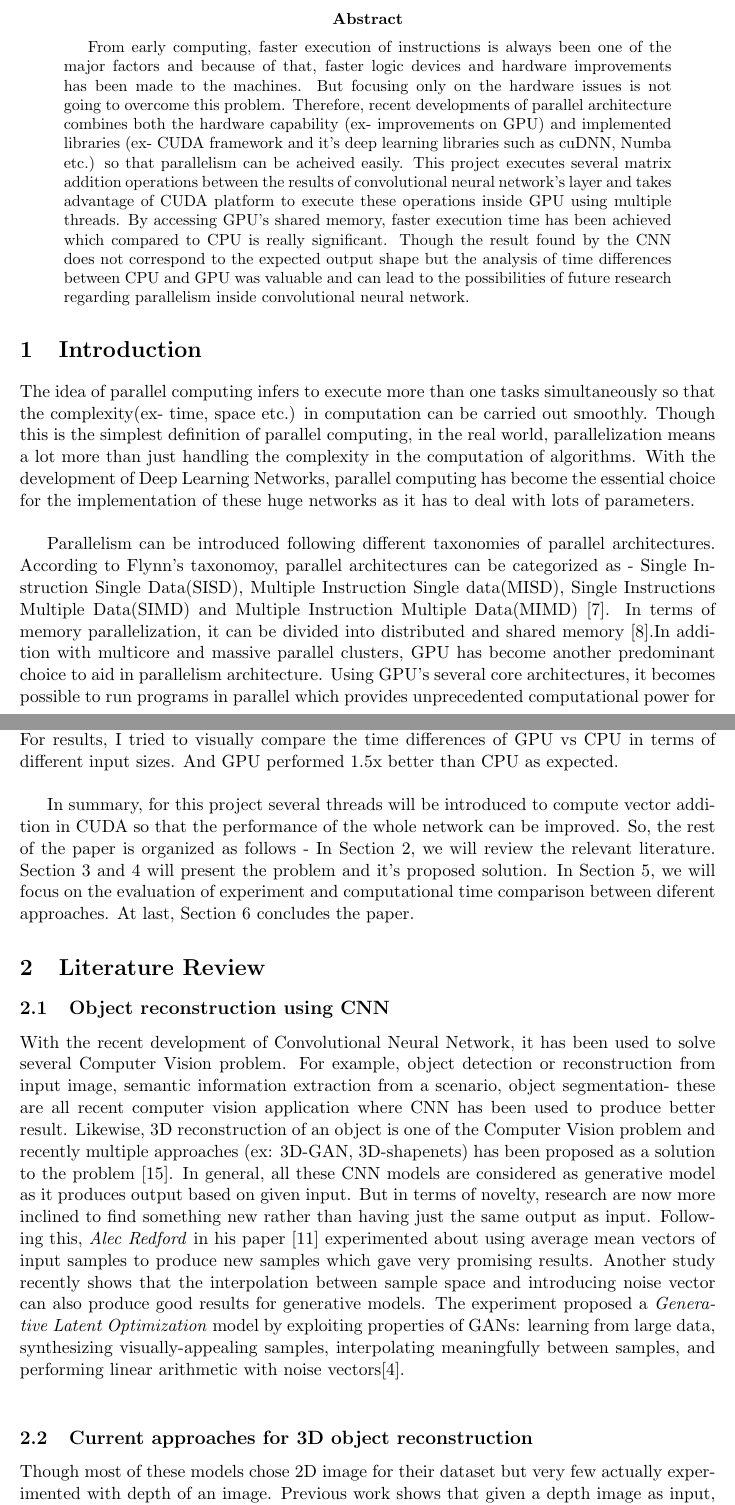
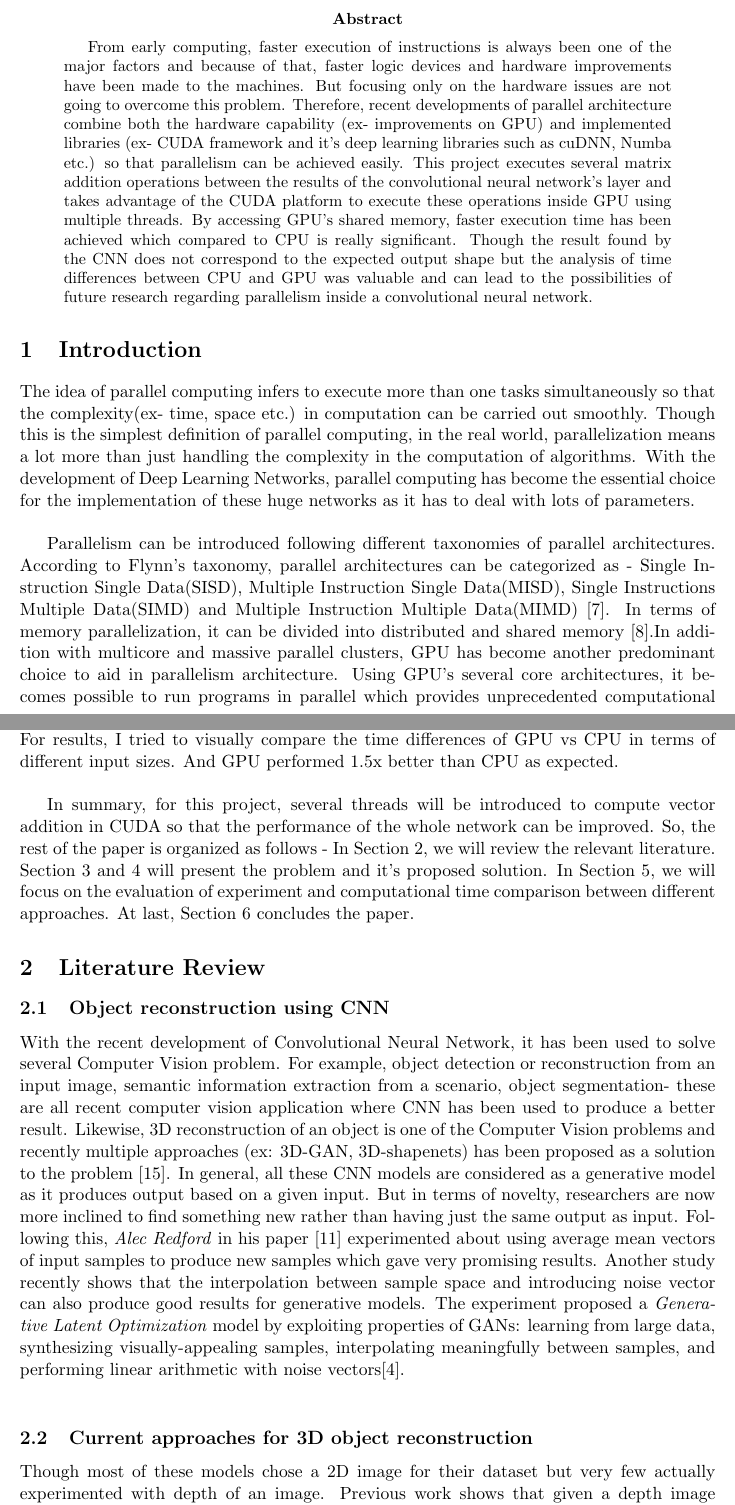
Before and after one commit to tansinjahan/tansinjahan.github.io, a LaTeX paper (projects/COMP5704/Final_Paper.tex): two parts of pages 1 and 2 of 11, joined at a grey line, cut so that both start at the same text. Compiled offline with pdfLaTeX.

Commit message:
fixed some grammartical mistakes

```diff
--- a/projects/COMP5704/Final_Paper.tex
+++ b/projects/COMP5704/Final_Paper.tex
@@ -65,14 +65,13 @@ Ottawa, Canada K1S 5B6\\
 % Abstract
 % ############################################################################
 \begin{abstract}
-From early computing, faster execution of instructions is always been one of the major factors and because of that, faster logic devices and hardware improvements has been made to the machines. But focusing only on the hardware issues is not going to overcome this problem. Therefore, recent developments of parallel architecture combines both the hardware capability (ex- improvements on GPU) and implemented libraries (ex- CUDA framework and it's deep learning libraries such as cuDNN, Numba etc.) so that parallelism can be acheived easily. This project executes several matrix addition operations between the results of convolutional neural network's layer and takes advantage of CUDA platform to execute these operations inside GPU using multiple threads. By accessing GPU's shared memory, faster execution time has been achieved which compared to CPU is really significant. Though the result found by the CNN does not correspond to the expected output shape but the analysis of time differences between CPU and GPU was valuable and can lead to the possibilities of future research regarding parallelism inside convolutional neural network.
+From early computing, faster execution of instructions is always been one of the major factors and because of that, faster logic devices and hardware improvements have been made to the machines. But focusing only on the hardware issues are not going to overcome this problem. Therefore, recent developments of parallel architecture combine both the hardware capability (ex- improvements on GPU) and implemented libraries (ex- CUDA framework and it's deep learning libraries such as cuDNN, Numba etc.) so that parallelism can be achieved easily. This project executes several matrix addition operations between the results of the convolutional neural network's layer and takes advantage of the CUDA platform to execute these operations inside GPU using multiple threads. By accessing GPU's shared memory, faster execution time has been achieved which compared to CPU is really significant. Though the result found by the CNN does not correspond to the expected output shape but the analysis of time differences between CPU and GPU was valuable and can lead to the possibilities of future research regarding parallelism inside a convolutional neural network.
 \end{abstract}
 
 % ############################################################################
 \section{Introduction} \label{intro}
 % ############################################################################
-
 The idea of parallel computing infers to execute more than one tasks simultaneously so that the complexity(ex- time, space etc.) in computation can be carried out smoothly. Though this is the simplest definition of parallel computing, in the real world, parallelization means a lot more than just handling the complexity in the computation of algorithms. With the development of Deep Learning Networks, parallel computing has become the essential choice for the implementation of these huge networks as it has to deal with lots of parameters.\newline
 
-Parallelism can be introduced following different taxonomies of parallel architectures. According to Flynn's taxonomoy, parallel architectures can be categorized as - Single Instruction Single Data(SISD), Multiple Instruction Single data(MISD), Single Instructions Multiple Data(SIMD) and Multiple Instruction Multiple Data(MIMD) \cite{dr9}. In terms of memory parallelization, it can be divided into distributed and shared memory \cite{book1}.In addition with multicore and massive parallel clusters, GPU has become another predominant choice to aid in parallelism architecture. Using GPU's several core architectures, it becomes possible to run programs in parallel which provides unprecedented computational power for applications with large data. Now-a-days the ubiquity and easy access to GPU through google cloud computing \cite{mis1} has made it more popular.\newline
+Parallelism can be introduced following different taxonomies of parallel architectures. According to Flynn's taxonomy, parallel architectures can be categorized as - Single Instruction Single Data(SISD), Multiple Instruction Single Data(MISD), Single Instructions Multiple Data(SIMD) and Multiple Instruction Multiple Data(MIMD) \cite{dr9}. In terms of memory parallelization, it can be divided into distributed and shared memory \cite{book1}.In addition with multicore and massive parallel clusters, GPU has become another predominant choice to aid in parallelism architecture. Using GPU's several core architectures, it becomes possible to run programs in parallel which provides unprecedented computational power for applications with large data. Nowadays the ubiquity and easy access to GPU through google cloud computing \cite{mis1} has made it more popular.\newline
 
@@ -80,13 +79,14 @@ So, I have divided the project into several groups such as - convolution of each
 For results, I tried to visually compare the time differences of GPU vs CPU in terms of different input sizes. And GPU performed 1.5x better than CPU as expected.\newline
 
-In summary, for this project several threads will be introduced to compute vector addition in CUDA so that the performance of the whole network can be improved. So, the rest of the paper is organized as follows - In Section~\ref{litrev}, we will review the relevant literature. Section~\ref{problemStatement} and~\ref{proposedSolution} will present the problem and it's proposed solution. In Section~\ref{expEval}, we will focus on the evaluation of experiment and computational time comparison between diferent approaches. At last, Section~\ref{concl} concludes the paper.
+In summary, for this project, several threads will be introduced to compute vector addition in CUDA so that the performance of the whole network can be improved. So, the rest of the paper is organized as follows - In Section~\ref{litrev}, we will review the relevant literature. Section~\ref{problemStatement} and~\ref{proposedSolution} will present the problem and it's proposed solution. In Section~\ref{expEval}, we will focus on the evaluation of experiment and computational time comparison between different approaches. At last, Section~\ref{concl} concludes the paper.
+
 
 % ############################################################################
 \section{Literature Review} \label{litrev}
 % ############################################################################
 \subsection{Object reconstruction using CNN} \label{subrev1}
-With the recent development of Convolutional Neural Network, it has been used to solve several Computer Vision problem. For example, object detection or reconstruction from input image, semantic information extraction from a scenario, object segmentation- these are all recent computer vision application where CNN has been used to produce better result. Likewise, 3D reconstruction of an object is one of the Computer Vision problem and recently multiple approaches (ex: 3D-GAN, 3D-shapenets) has been proposed as a solution to the problem \cite{dr1}. In general, all these CNN models are considered as generative model as it produces output based on given input. But in terms of novelty, research are now more inclined to find something new rather than having just the same output as input. Following this, \textit{Alec Redford} in his paper \cite{radford2015unsupervised} experimented about using average mean vectors of input samples to produce new samples which gave very promising results. Another study recently shows that the interpolation between sample space and introducing noise vector can also produce good results for generative models. The experiment proposed a \textit{Generative Latent Optimization} model by exploiting properties of GANs: learning from large data, synthesizing visually-appealing samples, interpolating meaningfully between
+With the recent development of Convolutional Neural Network, it has been used to solve several Computer Vision problem. For example, object detection or reconstruction from an input image, semantic information extraction from a scenario, object segmentation- these are all recent computer vision application where CNN has been used to produce a better result. Likewise, 3D reconstruction of an object is one of the Computer Vision problems and recently multiple approaches (ex: 3D-GAN, 3D-shapenets) has been proposed as a solution to the problem \cite{dr1}. In general, all these CNN models are considered as a generative model as it produces output based on a given input. But in terms of novelty, researchers are now more inclined to find something new rather than having just the same output as input. Following this, \textit{Alec Redford} in his paper \cite{radford2015unsupervised} experimented about using average mean vectors of input samples to produce new samples which gave very promising results. Another study recently shows that the interpolation between sample space and introducing noise vector can also produce good results for generative models. The experiment proposed a \textit{Generative Latent Optimization} model by exploiting properties of GANs: learning from large data, synthesizing visually-appealing samples, interpolating meaningfully between
 samples, and performing linear arithmetic with noise vectors\cite{bojanowski2017optimizing}.\newline
 \subsection{Current approaches for 3D object reconstruction } \label{subrev2}
-Though most of these models chose 2D image for their dataset but very few actually experimented with depth of an image. Previous work shows that given a depth image as input, the volumetric representation can be produced \cite{dr2}. Following these works, an approach to reconstruct 3D voxelized object from different viewpoint of one or more images of that object (i.e. single-view or multi-view) is proposed where recurrent neural network has been used \cite{dr7}. In total 50,000 model is used to train and test the proposed network. Training the network with this large amount of data is really time consuming and therefore introducing parallelism between the layers of the model can help to improve the performance of the network.\newline
+Though most of these models chose a 2D image for their dataset but very few actually experimented with depth of an image. Previous work shows that given a depth image as input, the volumetric representation can be produced \cite{dr2}. Following these works, an approach to reconstruct the 3D voxelized object from a different viewpoint of one or more images of that object (i.e. single-view or multi-view) is proposed where the recurrent neural network has been used \cite{dr7}. In total 50,000 models is used to train and test the proposed network. Training the network with this large amount of data is really time-consuming and therefore introducing parallelism between the layers of the model can help to improve the performance of the network. \newline
 \subsection{Parallelism in GPU} \label{subrev3}
```
Also changed, not shown: projects/COMP5704/Final_Paper.pdf, projects/COMP5704/Final_Paper.tex (12 more changed lines), 2 other files.
